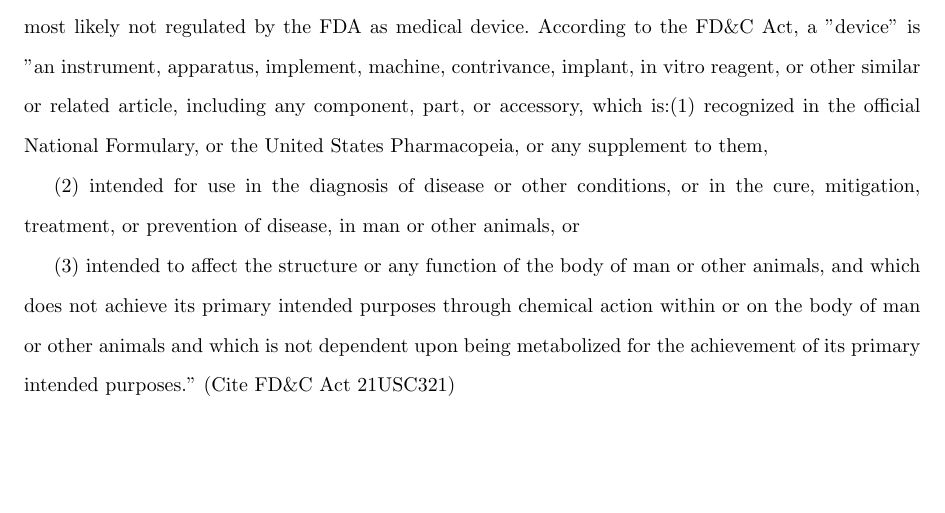
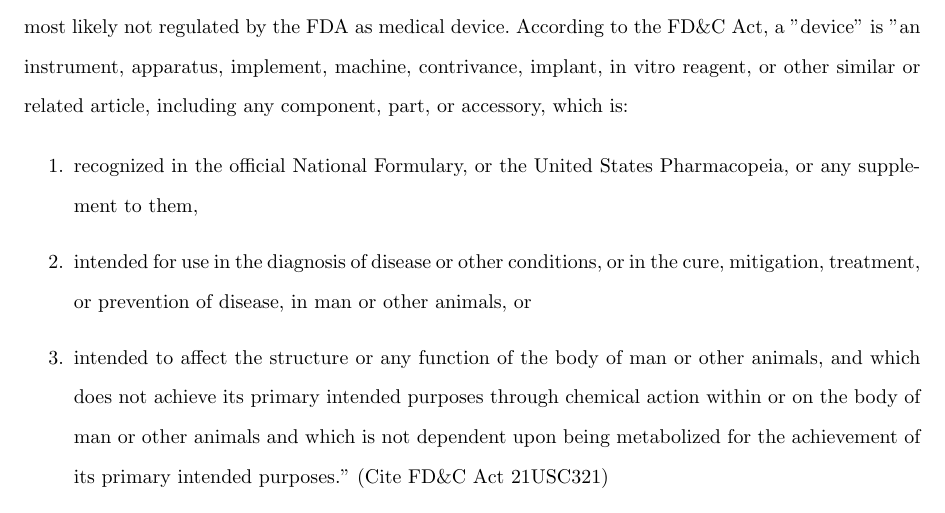
Before and after one commit to tel/4601, a LaTeX document (regulatory/reg.tex): part of page 4 of 21, cut so that both start at the same text, the shorter picture padded with empty space. Compiled offline with pdfLaTeX.

Commit message:
* regulatory/reg.tex: Changes Shuyen's section to properly use the Enumerate environment

```diff
--- a/regulatory/reg.tex
+++ b/regulatory/reg.tex
@@ -51,20 +51,21 @@ describe our device, our device is most likely not regulated by the
 FDA as medical device. According to the FD\&C Act, a "device" is "an
 instrument, apparatus, implement, machine, contrivance, implant, in
 vitro reagent, or other similar or related article, including any
-component, part, or accessory, which is:(1) recognized in the official
-National Formulary, or the United States Pharmacopeia, or any
-supplement to them,
+component, part, or accessory, which is:
 
-(2) intended for use in the diagnosis of disease or other conditions,
-or in the cure, mitigation, treatment, or prevention of disease, in
-man or other animals, or
-
-(3) intended to affect the structure or any function of the body of
-man or other animals, and which does not achieve its primary intended
-purposes through chemical action within or on the body of man or other
-animals and which is not dependent upon being metabolized for the
-achievement of its primary intended purposes." (Cite FD\&C Act
-21USC321)
+\begin{enumerate}
+\item recognized in the official National Formulary, or the United
+  States Pharmacopeia, or any supplement to them,
+\item intended for use in the diagnosis of disease or other
+  conditions, or in the cure, mitigation, treatment, or prevention of
+  disease, in man or other animals, or
+\item intended to affect the structure or any function of the body of
+  man or other animals, and which does not achieve its primary
+  intended purposes through chemical action within or on the body of
+  man or other animals and which is not dependent upon being
+  metabolized for the achievement of its primary intended purposes."
+  (Cite FD\&C Act 21USC321)
+\end{enumerate}
 
 Our device clearly does not fit the second and third definition. It is
 not inteneded for any use in or affect the structure or functionality
```
